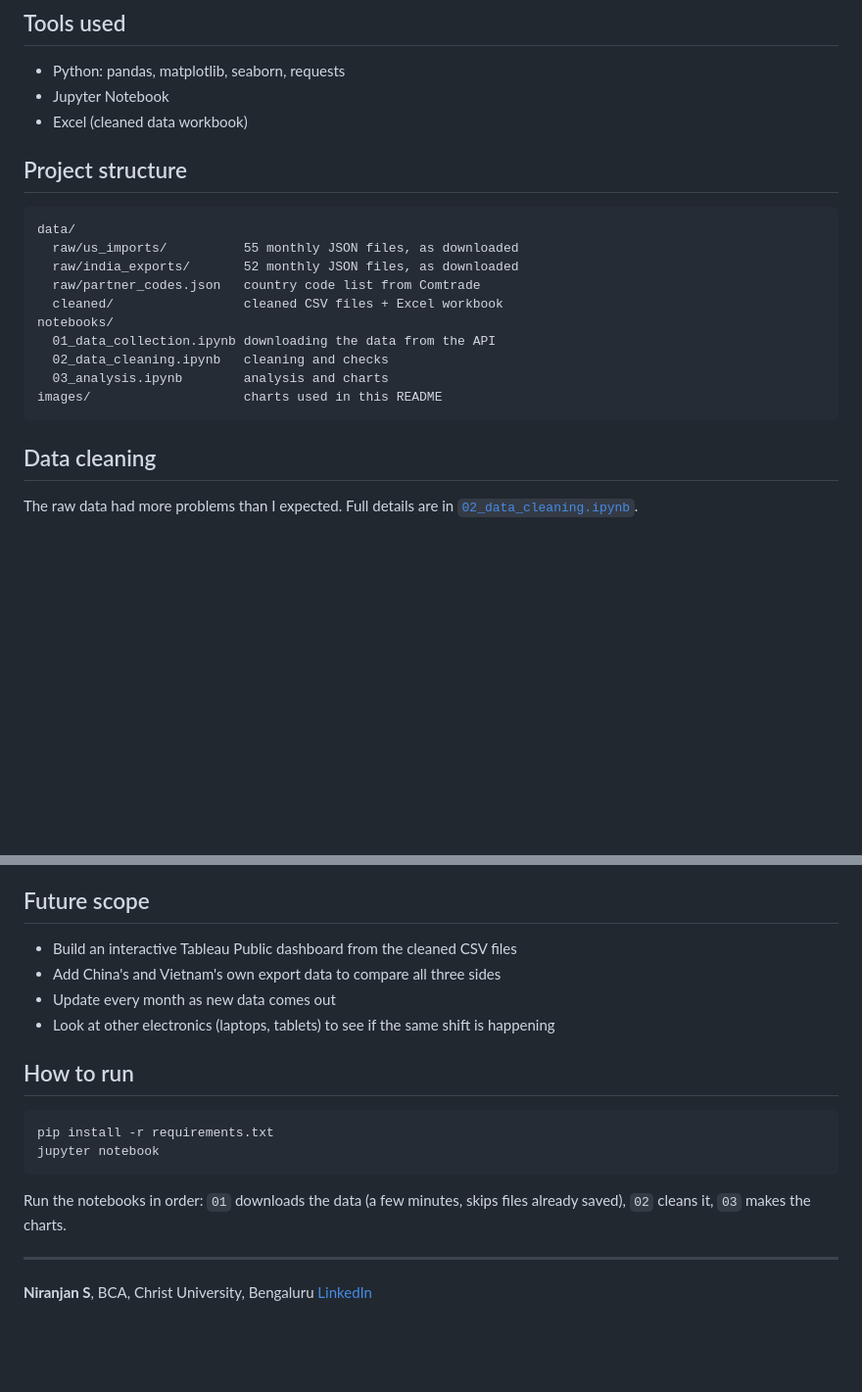
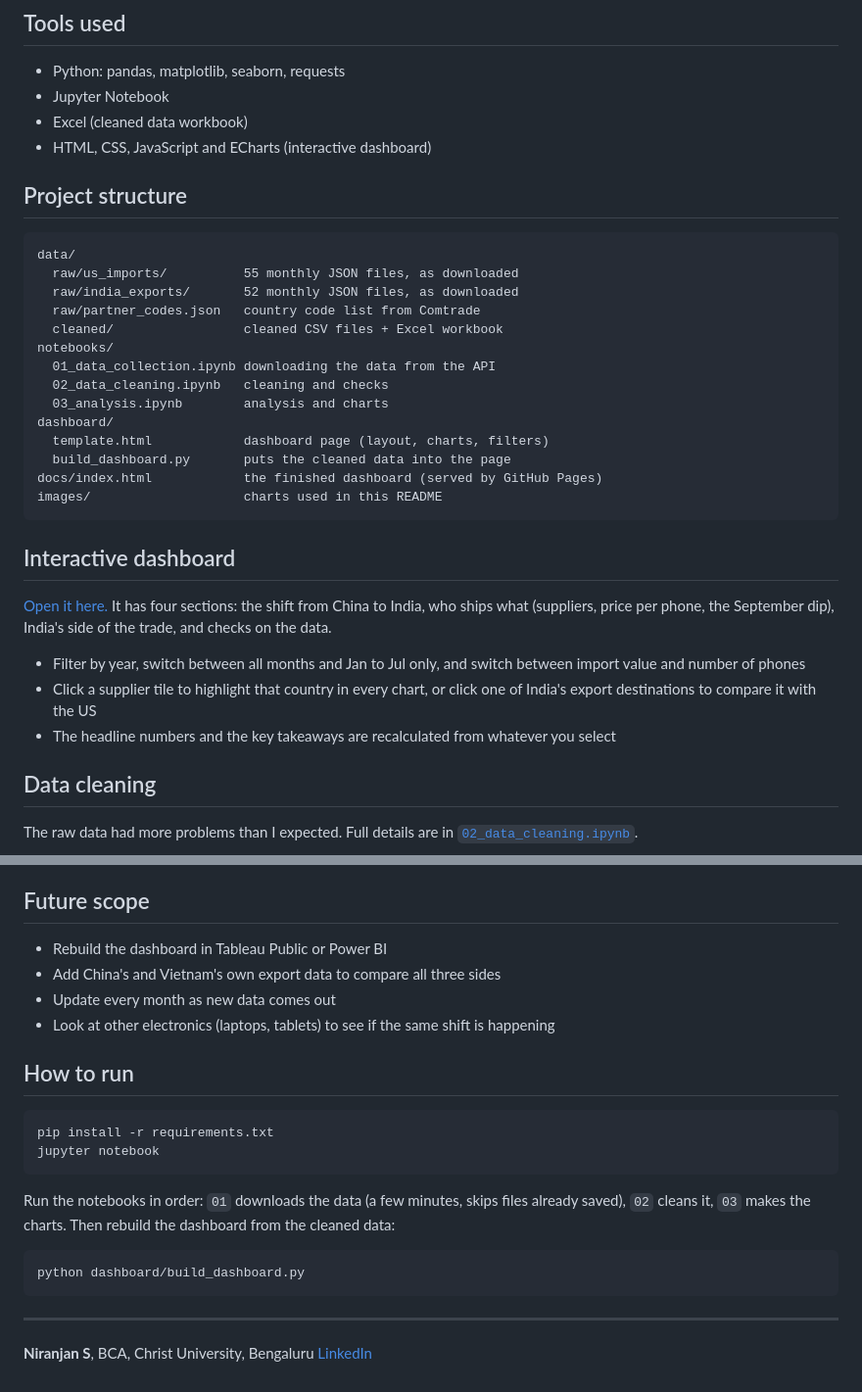
Before and after one commit to niranjan6030/india-smartphone-trade-2026, a Markdown page: README.md, 2 parts joined by grey strips. Shown at 98% size. Drawn GitHub-style; blank space fills up the shorter version.

Commit message:
Link the dashboard in README

````diff
--- a/README.md
+++ b/README.md
@@ -36,6 +38,7 @@ smartphones were mixed with all other mobile phones.
 - Python: pandas, matplotlib, seaborn, requests
 - Jupyter Notebook
 - Excel (cleaned data workbook)
+- HTML, CSS, JavaScript and ECharts (interactive dashboard)
 
 ## Project structure
 
@@ -49,8 +52,21 @@ notebooks/
   01_data_collection.ipynb downloading the data from the API
   02_data_cleaning.ipynb   cleaning and checks
   03_analysis.ipynb        analysis and charts
+dashboard/
+  template.html            dashboard page (layout, charts, filters)
+  build_dashboard.py       puts the cleaned data into the page
+docs/index.html            the finished dashboard (served by GitHub Pages)
 images/                    charts used in this README
 ```
+
+## Interactive dashboard
+
+[Open it here.](https://niranjan6030.github.io/india-smartphone-trade-2026/) It has four sections: the shift from China
+to India, who ships what (suppliers, price per phone, the September dip), India's side of the trade, and checks on the data.
+
+- Filter by year, switch between all months and Jan to Jul only, and switch between import value and number of phones
+- Click a supplier tile to highlight that country in every chart, or click one of India's export destinations to compare it with the US
+- The headline numbers and the key takeaways are recalculated from whatever you select
 
 ## Data cleaning
 
@@ -133,7 +149,7 @@ the possible ones (country of origin vs destination, timing, later revisions).
 
 ## Future scope
 
-- Build an interactive Tableau Public dashboard from the cleaned CSV files
+- Rebuild the dashboard in Tableau Public or Power BI
 - Add China's and Vietnam's own export data to compare all three sides
 - Update every month as new data comes out
 - Look at other electronics (laptops, tablets) to see if the same shift is happening
@@ -146,7 +162,11 @@ jupyter notebook
 ```
 
 Run the notebooks in order: `01` downloads the data (a few minutes, skips files already saved), `02` cleans it,
-`03` makes the charts.
+`03` makes the charts. Then rebuild the dashboard from the cleaned data:
+
+```bash
+python dashboard/build_dashboard.py
+```
 
 ---
 
````
Also changed, not shown: other parts of README.md (+2 -0 lines).
